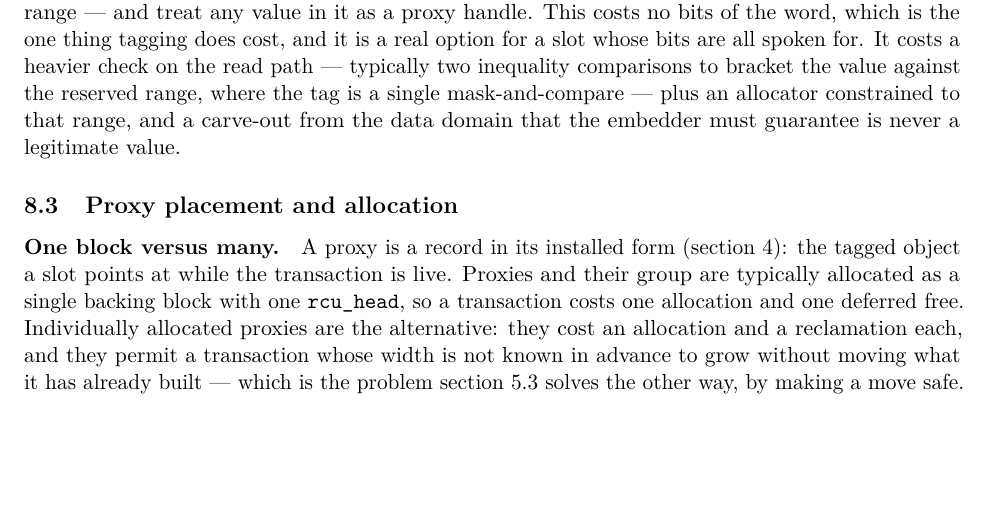
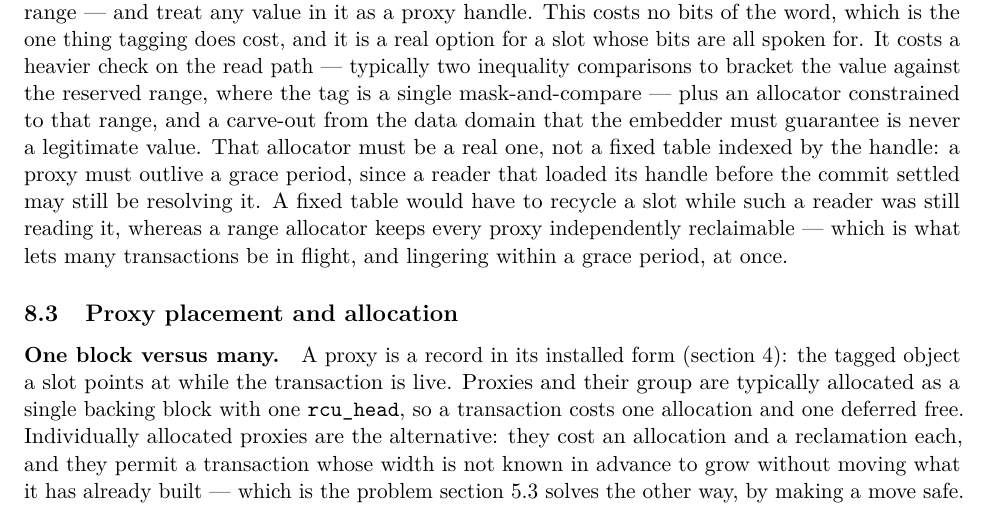
Before and after one commit to compudj/articles, a LaTeX paper (p1-sw-flip-latch/main.tex): part of page 22 of 31, cut so that both start at the same text, the shorter picture padded with empty space. Compiled offline with pdfLaTeX.

Commit message:
p1: the sentinel range needs an allocator, not a fixed index table
Per review (McKenney suggested v < MAX_RECORDS indexing a records table):
spell out why the reserved-range encoding needs a real allocator. A
settled proxy must outlive a grace period, since a concurrent RCU reader
that loaded the handle before the commit settled may still be resolving
it; a fixed table would have to recycle a slot while such a reader was
still reading it. Dynamic per-proxy allocation is what lets many
transactions be in flight, and lingering within a grace period, at once.

Signed-off-by: Mathieu Desnoyers <mathieu.desnoyers@efficios.com>

```diff
--- a/p1-sw-flip-latch/main.tex
+++ b/p1-sw-flip-latch/main.tex
@@ -1732,7 +1732,12 @@ costs a heavier check on the read path --- typically two inequality comparisons
 to bracket the value against the reserved range, where the tag is a single
 mask-and-compare --- plus an allocator constrained to that range, and a carve-out
 from the data domain that the embedder must guarantee is never a legitimate
-value.
+value. That allocator must be a real one, not a fixed table indexed by the
+handle: a proxy must outlive a grace period, since a reader that loaded its
+handle before the commit settled may still be resolving it. A fixed table would
+have to recycle a slot while such a reader was still reading it, whereas a range
+allocator keeps every proxy independently reclaimable --- which is what lets many
+transactions be in flight, and lingering within a grace period, at once.
 
 \subsection{Proxy placement and allocation}
 \label{sec:varproxy}
```
